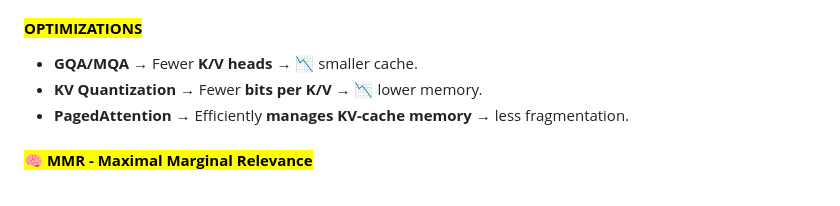
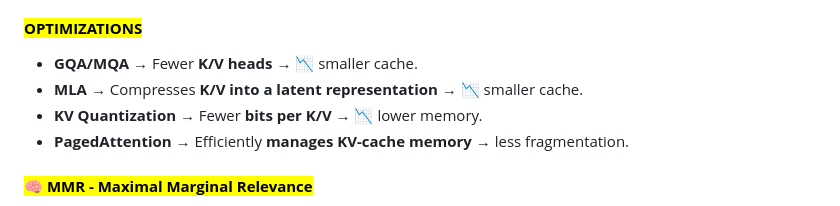
Before and after one commit to jai92xi/Xi_Notes, a Markdown page: notes/1CheatSheet.md, the part around the change. Rendered like a GitHub page.

```diff
--- a/notes/1CheatSheet.md
+++ b/notes/1CheatSheet.md
@@ -127,6 +127,7 @@ Hallucination happens when the **retrieved context doesn't contain enough releva
 
 #### <mark>**OPTIMIZATIONS**</mark>
 - **GQA/MQA** → Fewer **K/V heads** → 📉 smaller cache.
+- **MLA** → Compresses **K/V into a latent representation** → 📉 smaller cache.
 - **KV Quantization** → Fewer **bits per K/V** → 📉 lower memory.
 - **PagedAttention** → Efficiently **manages KV-cache memory** → less fragmentation.
 
```
